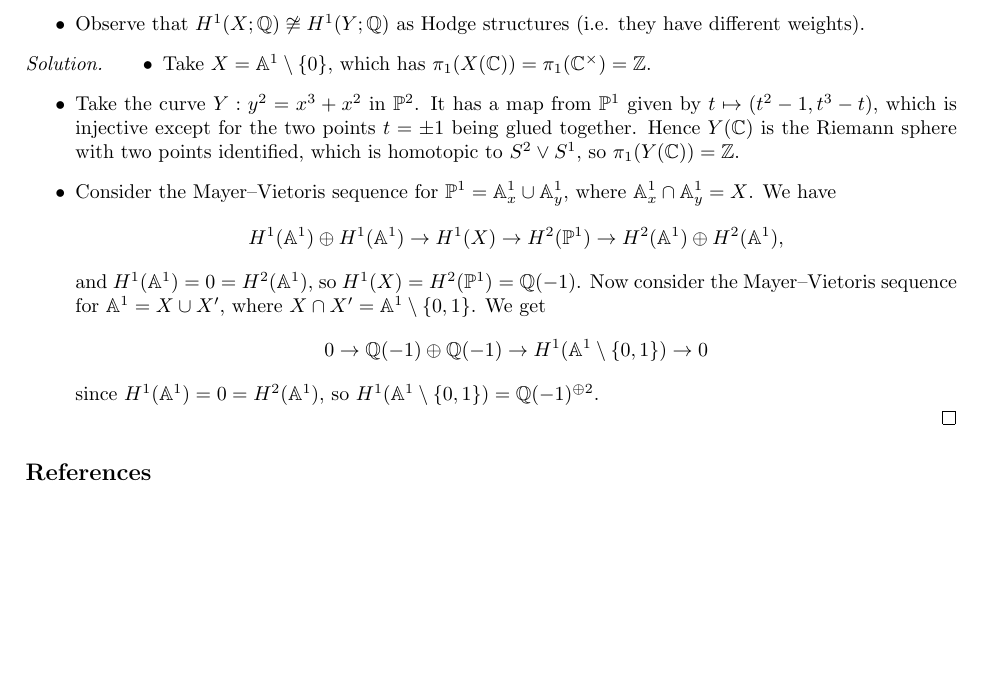
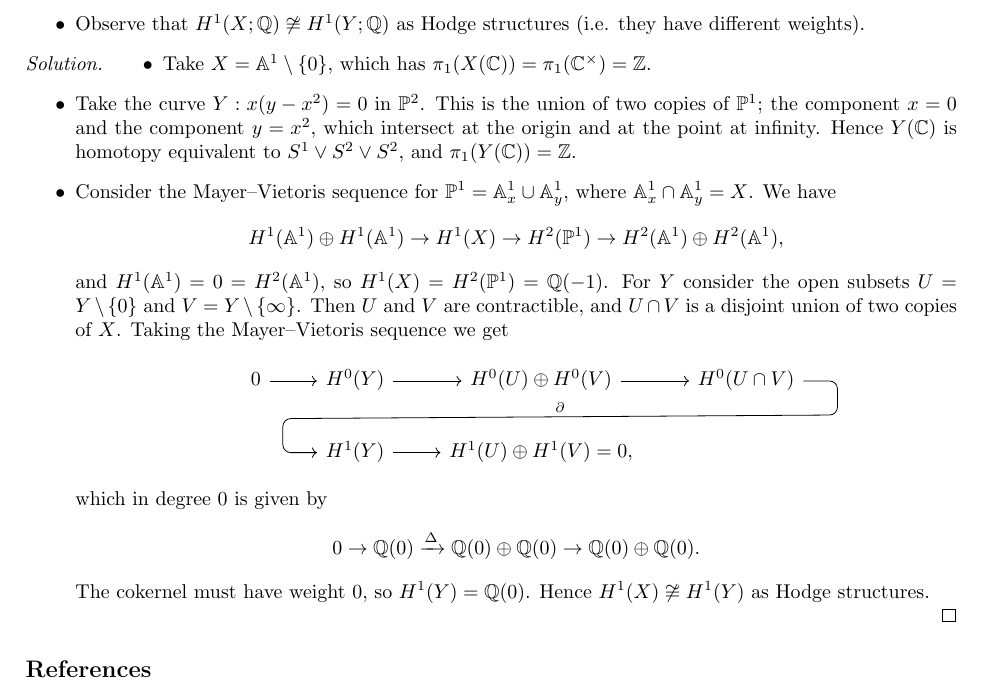
Before and after one commit to CalumCrossley/geometry-topics, a LaTeX document (geometry-topics.tex): part of page 27 of 27, cut so that both start at the same text, the shorter picture padded with empty space. Compiled offline with pdfLaTeX.

Commit message:
Complete Hodge theory exercise

```diff
--- a/geometry-topics.tex
+++ b/geometry-topics.tex
@@ -2289,11 +2289,13 @@ they can be expressed in terms of subvarieties or not.
         \item Take $X=\A^1\setminus\{0\}$, which has
             $\pi_1(X(\C))=\pi_1(\C^\times)=\Z$.
 
-        \item Take the curve $Y:y^2=x^3+x^2$ in $\P^2$. It has a map from $\P^1$
-            given by $t\mapsto(t^2-1,t^3-t)$, which is injective except for the
-            two points $t=\pm1$ being glued together. Hence $Y(\C)$ is the
-            Riemann sphere with two points identified, which is homotopic to
-            $S^2\vee S^1$, so $\pi_1(Y(\C))=\Z$.
+        % irreducible example? y^2 = x^2(1+y^2)?
+
+        \item Take the curve $Y:x(y-x^2)=0$ in $\P^2$. This is the union of two
+            copies of $\P^1$; the component $x=0$ and the component $y=x^2$,
+            which intersect at the origin and at the point at infinity. Hence
+            $Y(\C)$ is homotopy equivalent to $S^1\vee S^2\vee S^2$, and
+            $\pi_1(Y(\C))=\Z$.
 
         \item Consider the Mayer--Vietoris sequence for $\P^1=\A^1_x\cup\A^1_y$,
             where $\A^1_x\cap\A^1_y=X$. We have
@@ -2303,14 +2305,32 @@ they can be expressed in terms of subvarieties or not.
                 H^2(\P^1) \to
                 H^2(\A^1)\oplus H^2(\A^1),
             \end{equation*}
-            and $H^1(\A^1)=0=H^2(\A^1)$, so $H^1(X)=H^2(\P^1)=\Q(-1)$. Now
-            consider the Mayer--Vietoris sequence for
-            $\A^1=X\cup X'$, where $X\cap X'=\A^1\setminus\{0,1\}$. We get
+            and $H^1(\A^1)=0=H^2(\A^1)$, so $H^1(X)=H^2(\P^1)=\Q(-1)$. For $Y$
+            consider the open subsets $U=Y\setminus\{0\}$ and
+            $V=Y\setminus\{\infty\}$. Then $U$ and $V$ are contractible, and
+            $U\cap V$ is a disjoint union of two copies of $X$. Taking the
+            Mayer--Vietoris sequence we get
             \begin{equation*}
-                0 \to \Q(-1)\oplus\Q(-1) \to H^1(\A^1\setminus\{0,1\}) \to 0
+                \begin{tikzcd}
+                    &0 \ar[r] &H^0(Y) \ar[r]
+                    &H^0(U)\oplus H^0(V) \ar[r]
+                    &H^0(U\cap V)
+                        \ar[sloped,rounded corners,dll,"\partial",to path={
+                            -| ([yshift=-.6cm,xshift=.6cm]\tikztostart.east)
+                            -- ([yshift=.6cm,xshift=-.6cm]\tikztotarget.west)
+                            \tikztonodes
+                            |- (\tikztotarget)
+                        }] \\
+                    & &H^1(Y) \ar[r]
+                    &H^1(U)\oplus H^1(V)=0,
+                \end{tikzcd}
             \end{equation*}
-            since $H^1(\A^1)=0=H^2(\A^1)$, so
-            $H^1(\A^1\setminus\{0,1\})=\Q(-1)^{\oplus 2}$. % TODO
+            which in degree 0 is given by
+            \begin{equation*}
+                0\to\Q(0)\xrightarrow\Delta\Q(0)\oplus\Q(0)\to\Q(0)\oplus\Q(0).
+            \end{equation*}
+            The cokernel must have weight 0, so $H^1(Y)=\Q(0)$. Hence
+            $H^1(X)\not\cong H^1(Y)$ as Hodge structures.
     \end{itemize}
 \end{proof}
 
```
